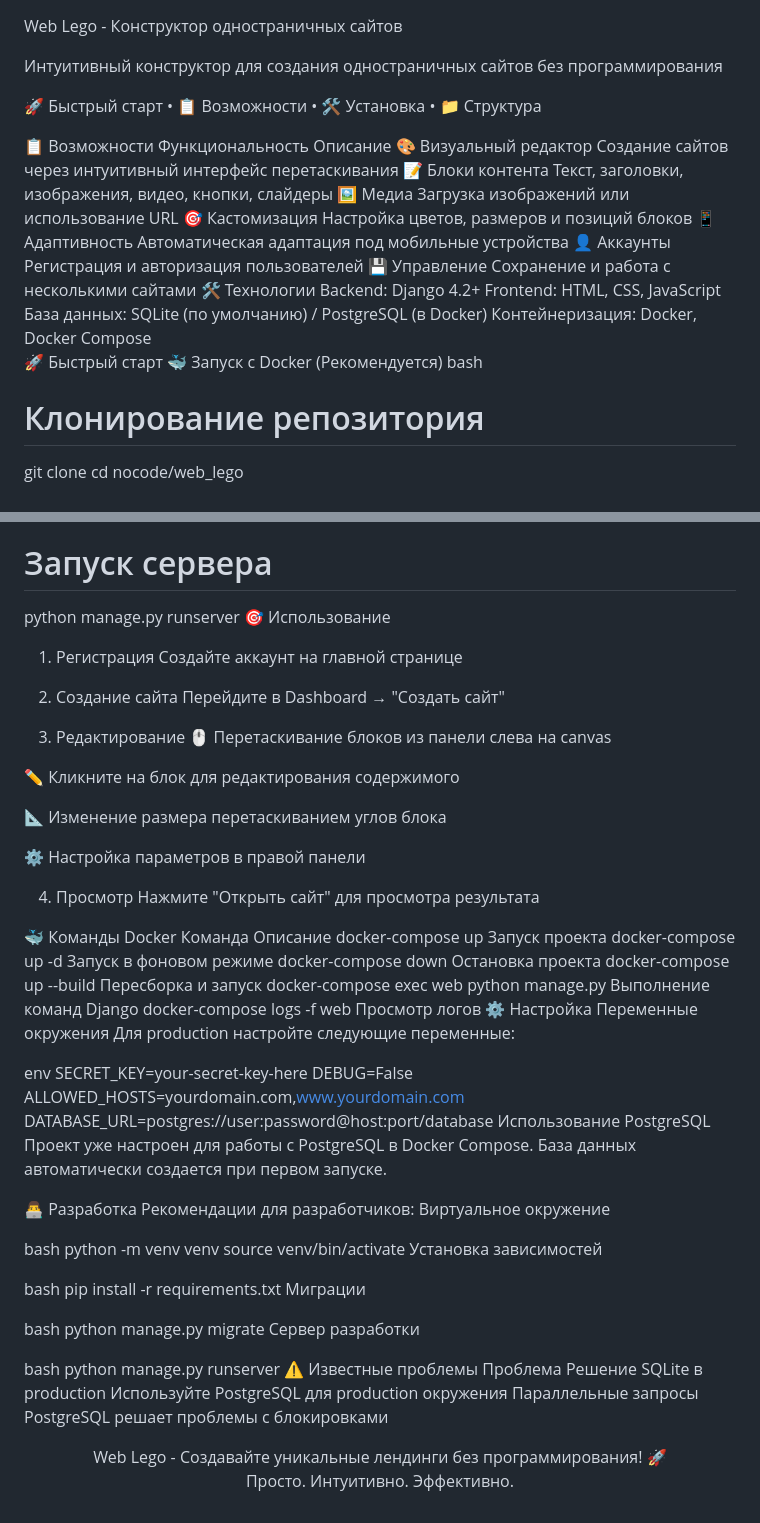
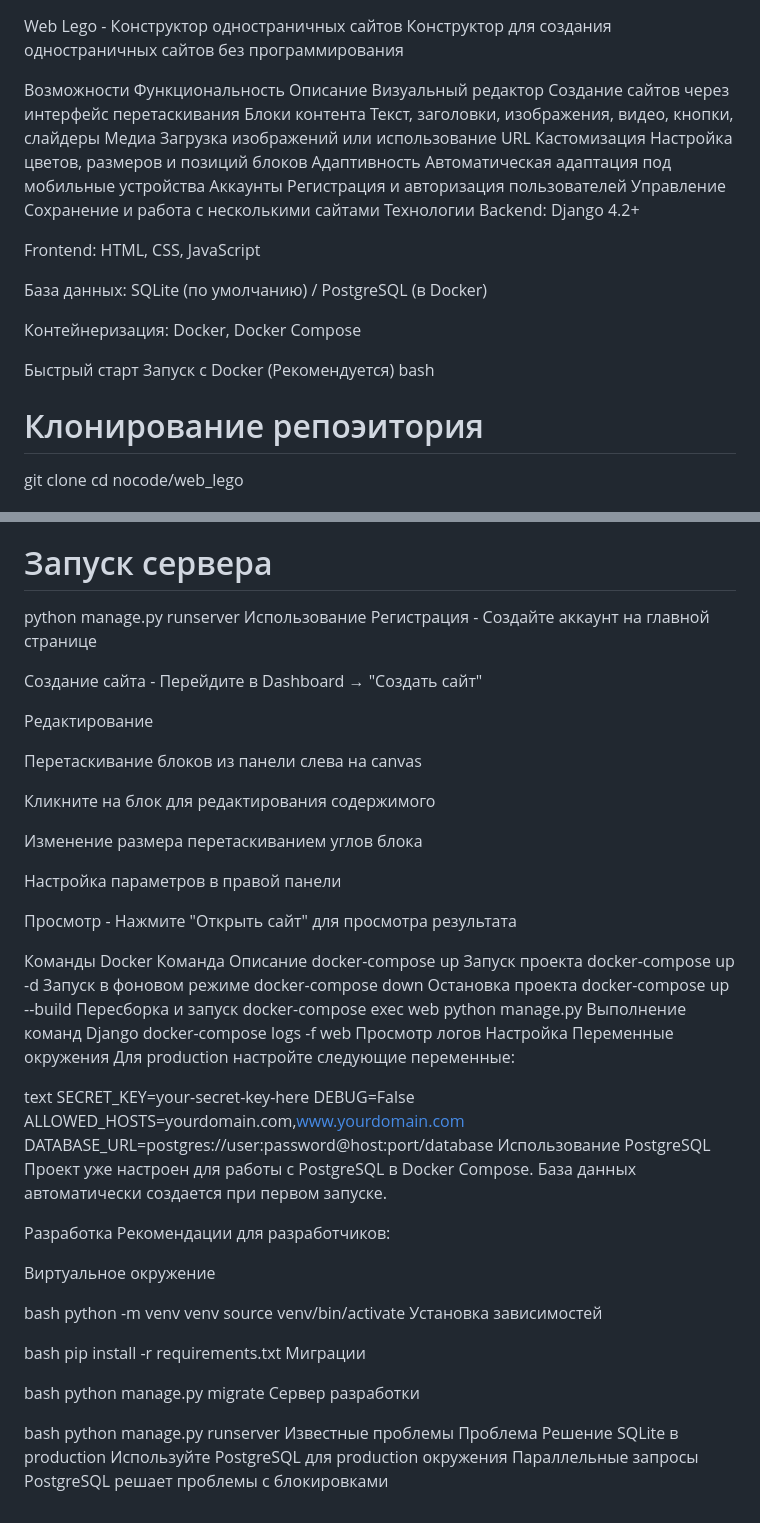
Before and after one commit to kirjuha161/nocode, a Markdown page: README.md, 2 parts joined by grey strips. Rendered like a GitHub page.

```diff
--- a/README.md
+++ b/README.md
@@ -1,29 +1,28 @@
 Web Lego - Конструктор одностраничных сайтов
+Конструктор для создания одностраничных сайтов без программирования
 
-Интуитивный конструктор для создания одностраничных сайтов без программирования
+Возможности
+Функциональность	Описание
+Визуальный редактор	Создание сайтов через интерфейс перетаскивания
+Блоки контента	Текст, заголовки, изображения, видео, кнопки, слайдеры
+Медиа	Загрузка изображений или использование URL
+Кастомизация	Настройка цветов, размеров и позиций блоков
+Адаптивность	Автоматическая адаптация под мобильные устройства
+Аккаунты	Регистрация и авторизация пользователей
+Управление	Сохранение и работа с несколькими сайтами
+Технологии
+Backend: Django 4.2+
 
-🚀 Быстрый старт • 📋 Возможности • 🛠️ Установка • 📁 Структура
+Frontend: HTML, CSS, JavaScript
 
-</div>
-📋 Возможности
-Функциональность	Описание
-🎨 Визуальный редактор	Создание сайтов через интуитивный интерфейс перетаскивания
-📝 Блоки контента	Текст, заголовки, изображения, видео, кнопки, слайдеры
-🖼️ Медиа	Загрузка изображений или использование URL
-🎯 Кастомизация	Настройка цветов, размеров и позиций блоков
-📱 Адаптивность	Автоматическая адаптация под мобильные устройства
-👤 Аккаунты	Регистрация и авторизация пользователей
-💾 Управление	Сохранение и работа с несколькими сайтами
-🛠️ Технологии
-Backend: Django 4.2+
-Frontend: HTML, CSS, JavaScript
 База данных: SQLite (по умолчанию) / PostgreSQL (в Docker)
+
 Контейнеризация: Docker, Docker Compose
 
-🚀 Быстрый старт
-🐳 Запуск с Docker (Рекомендуется)
+Быстрый старт
+Запуск с Docker (Рекомендуется)
 bash
-# Клонирование репозитория
+# Клонирование репоэитория
 git clone <repository-url>
 cd nocode/web_lego
 
@@ -55,26 +54,24 @@ python manage.py createsuperuser
 
 # Запуск сервера
 python manage.py runserver
-🎯 Использование
-1. Регистрация
-Создайте аккаунт на главной странице
+Использование
+Регистрация - Создайте аккаунт на главной странице
 
-2. Создание сайта
-Перейдите в Dashboard → "Создать сайт"
+Создание сайта - Перейдите в Dashboard → "Создать сайт"
 
-3. Редактирование
-🖱️ Перетаскивание блоков из панели слева на canvas
+Редактирование
 
-✏️ Кликните на блок для редактирования содержимого
+Перетаскивание блоков из панели слева на canvas
 
-📐 Изменение размера перетаскиванием углов блока
+Кликните на блок для редактирования содержимого
 
-⚙️ Настройка параметров в правой панели
+Изменение размера перетаскиванием углов блока
 
-4. Просмотр
-Нажмите "Открыть сайт" для просмотра результата
+Настройка параметров в правой панели
 
-🐳 Команды Docker
+Просмотр - Нажмите "Открыть сайт" для просмотра результата
+
+Команды Docker
 Команда	Описание
 docker-compose up	Запуск проекта
 docker-compose up -d	Запуск в фоновом режиме
@@ -82,11 +79,11 @@ docker-compose down	Остановка проекта
 docker-compose up --build	Пересборка и запуск
 docker-compose exec web python manage.py <command>	Выполнение команд Django
 docker-compose logs -f web	Просмотр логов
-⚙️ Настройка
+Настройка
 Переменные окружения
 Для production настройте следующие переменные:
 
-env
+text
 SECRET_KEY=your-secret-key-here
 DEBUG=False
 ALLOWED_HOSTS=yourdomain.com,www.yourdomain.com
@@ -94,8 +91,9 @@ DATABASE_URL=postgres://user:password@host:port/database
 Использование PostgreSQL
 Проект уже настроен для работы с PostgreSQL в Docker Compose. База данных автоматически создается при первом запуске.
 
-👨‍💻 Разработка
+Разработка
 Рекомендации для разработчиков:
+
 Виртуальное окружение
 
 bash
@@ -113,13 +111,7 @@ python manage.py migrate
 
 bash
 python manage.py runserver
-⚠️ Известные проблемы
+Известные проблемы
 Проблема	Решение
 SQLite в production	Используйте PostgreSQL для production окружения
 Параллельные запросы	PostgreSQL решает проблемы с блокировками
-<div align="center">
-Web Lego - Создавайте уникальные лендинги без программирования! 🚀
-
-Просто. Интуитивно. Эффективно.
-
-</div>
```
Also changed, not shown: other parts of README.md (+2 -2 lines).
